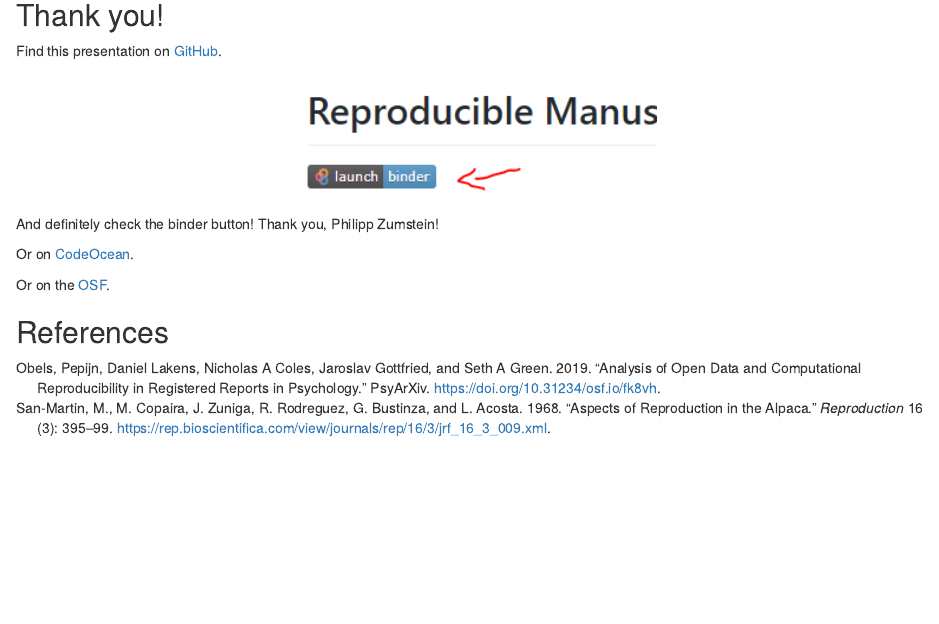
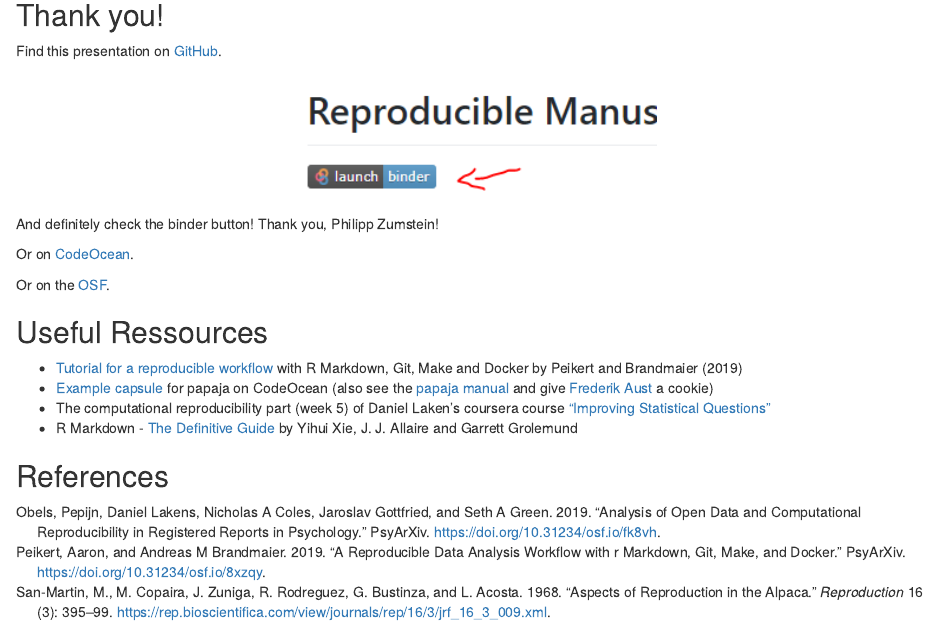
Before and after one commit to einGlasRotwein/MOSM_talk, an R Markdown document (00reproducible_manuscripts.Rmd): the page in a window 1100 px wide, from 6920 px down. Rendered offline with R 4.5, knitr and Pandoc, with nearby package versions; drawn as R Markdown's standard HTML page in place of the format the file asks for; some code elsewhere in the file could not run offline.

Commit message:
added helpful ressources

```diff
--- a/00reproducible_manuscripts.Rmd
+++ b/00reproducible_manuscripts.Rmd
@@ -222,8 +222,16 @@ Or on [CodeOcean](https://codeocean.com/capsule/3923848/tree/v1).
 
 Or on the [OSF](https://osf.io/gzf9h/).
 
+## Useful Ressources
+
+- [Tutorial for a reproducible workflow](https://psyarxiv.com/8xzqy/) with R Markdown, Git, Make and Docker by @peikert_brandmaier_2019
+- [Example capsule](https://t.co/icY9wPvJgI?amp=1) for papaja on CodeOcean (also see the [papaja manual](https://crsh.github.io/papaja_man/) and give [Frederik Aust](https://twitter.com/FrederikAust) a cookie)
+- The computational reproducibility part (week 5) of Daniel Laken's coursera course ["Improving Statistical Questions"](https://www.coursera.org/learn/improving-statistical-questions)
+- R Markdown - [The Definitive Guide](https://bookdown.org/yihui/rmarkdown/) by Yihui Xie, J. J. Allaire and Garrett Grolemund
+
 ## References
 \setlength{\parindent}{-0.2in}
 \setlength{\leftskip}{0.2in}
 \setlength{\parskip}{8pt}
 \noindent
+\small
--- a/rep_manuscripts.bib
+++ b/rep_manuscripts.bib
@@ -1,12 +1,21 @@
 
 @misc{obels_2019,
+author  = {Obels, Pepijn and Lakens, Daniel and Coles, Nicholas A and Gottfried, Jaroslav and Green, Seth A},
 title   = {Analysis of Open Data and Computational Reproducibility in Registered Reports in Psychology},
 url     = {psyarxiv.com/fk8vh},
 DOI     = {10.31234/osf.io/fk8vh},
 publisher = {PsyArXiv},
-author  = {Obels, Pepijn and Lakens, Daniel and Coles, Nicholas A and Gottfried, Jaroslav and Green, Seth A},
 year    = {2019},
 month   = {May}
+}
+
+@misc{peikert_brandmaier_2019,
+author  = {Peikert, Aaron and Brandmaier, Andreas M},
+title   = {A Reproducible Data Analysis Workflow with R Markdown, Git, Make, and Docker},
+url     = {psyarxiv.com/8xzqy},
+DOI     = {10.31234/osf.io/8xzqy},
+publisher = {PsyArXiv},
+year    = {2019}
 }
 
 @article {san_martin_1968,
```
Also changed, not shown: 1 other file.
